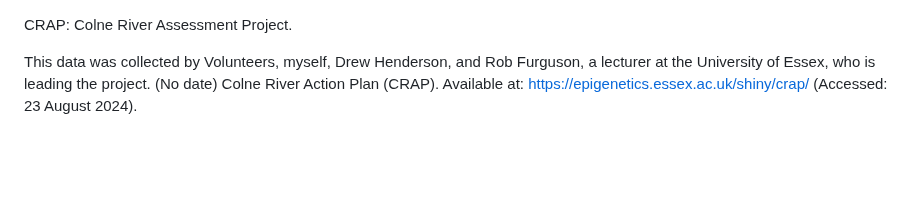
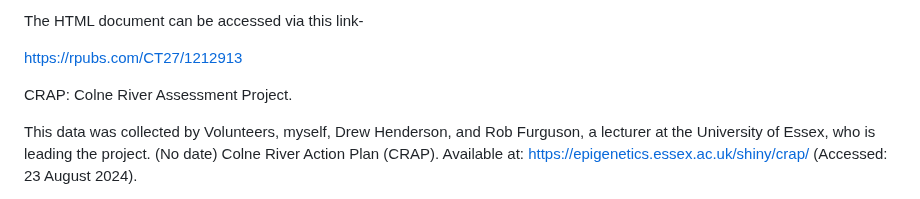
Before and after one commit to CatherineTaylorCT/portfolio, a Markdown page: Water samples/Readme.md, the part around the change. GitHub-like rendering; blank space fills up the shorter version.

```diff
--- a/Water samples/Readme.md
+++ b/Water samples/Readme.md
@@ -1,3 +1,7 @@
+The HTML document can be accessed via this link-
+
+https://rpubs.com/CT27/1212913
+
 CRAP: Colne River Assessment Project.
 
 This data was collected by Volunteers, myself, Drew Henderson, and Rob Furguson, a lecturer at the University of Essex, who is leading the project.
```
